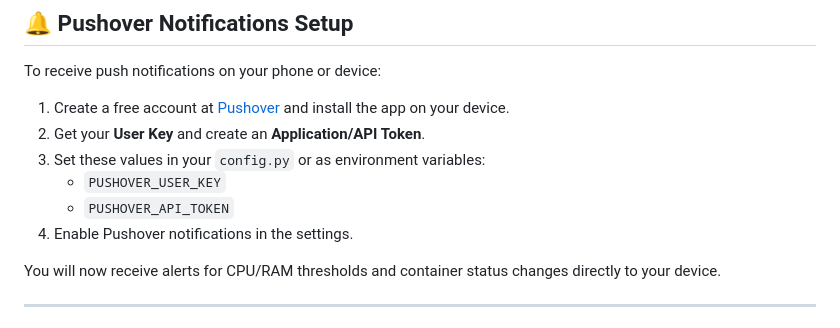
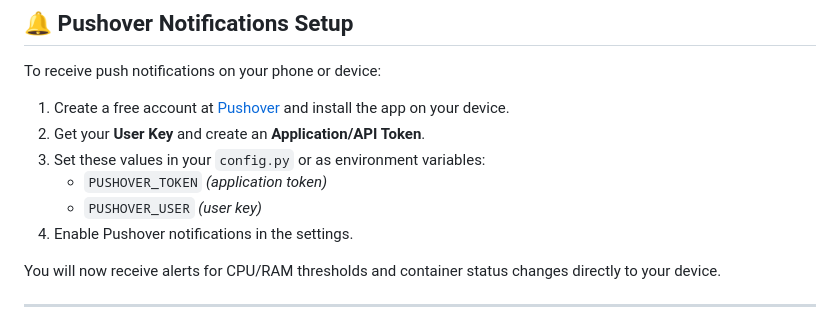
Before and after one commit to Drakonis96/dockerstats, a Markdown page: README.md, the part around the change. Rendered like a GitHub page.

Commit message:
docs: update Pushover env vars

```diff
--- a/README.md
+++ b/README.md
@@ -73,8 +73,8 @@ To receive push notifications on your phone or device:
 1. Create a free account at [Pushover](https://pushover.net/) and install the app on your device.
 2. Get your **User Key** and create an **Application/API Token**.
 3. Set these values in your `config.py` or as environment variables:
-   - `PUSHOVER_USER_KEY`
-   - `PUSHOVER_API_TOKEN`
+   - `PUSHOVER_TOKEN` *(application token)*
+   - `PUSHOVER_USER` *(user key)*
 4. Enable Pushover notifications in the settings.
 
 You will now receive alerts for CPU/RAM thresholds and container status changes directly to your device.
```
